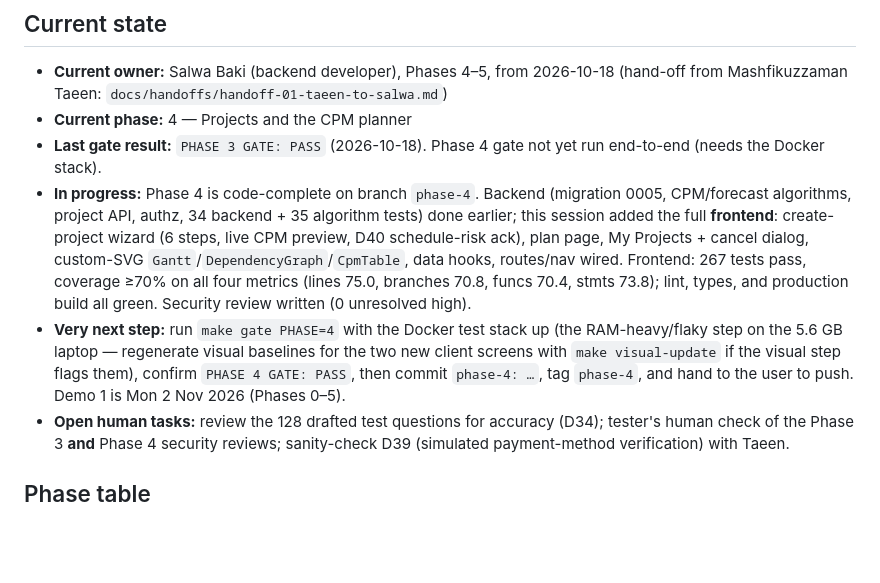
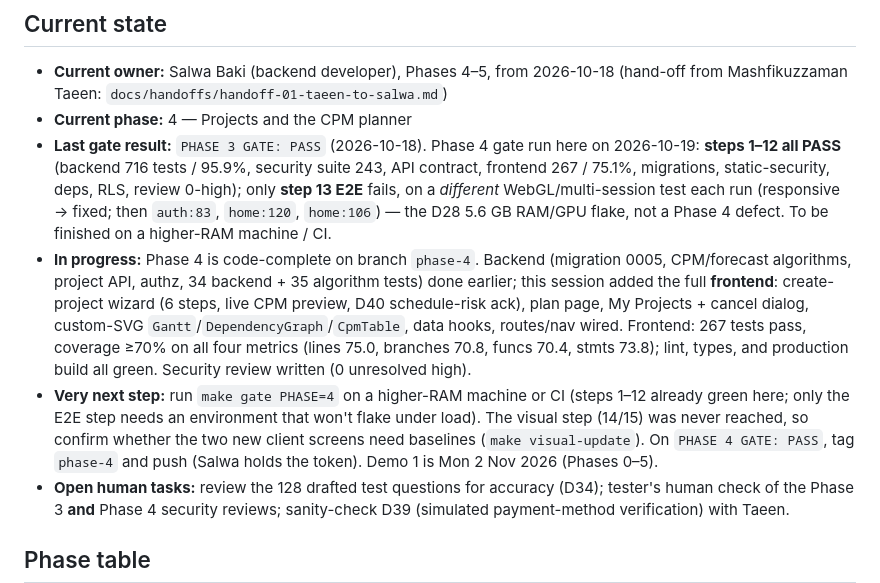
Before and after one commit to mashfikuzzaman-2023415968-cell/DevSync, a Markdown page: PROGRESS.md, the part around the change. Rendered like a GitHub page; blank space fills up the shorter version.

Commit message:
phase-4 (wip): record gate state — steps 1–12 green, E2E to finish on higher-RAM env
Co-Authored-By: Claude Opus 4.8 <noreply@anthropic.com>

```diff
--- a/PROGRESS.md
+++ b/PROGRESS.md
@@ -3,9 +3,9 @@
 ## Current state
 - **Current owner:** Salwa Baki (backend developer), Phases 4–5, from 2026-10-18 (hand-off from Mashfikuzzaman Taeen: `docs/handoffs/handoff-01-taeen-to-salwa.md`)
 - **Current phase:** 4 — Projects and the CPM planner
-- **Last gate result:** `PHASE 3 GATE: PASS` (2026-10-18). Phase 4 gate not yet run end-to-end (needs the Docker stack).
+- **Last gate result:** `PHASE 3 GATE: PASS` (2026-10-18). Phase 4 gate run here on 2026-10-19: **steps 1–12 all PASS** (backend 716 tests / 95.9%, security suite 243, API contract, frontend 267 / 75.1%, migrations, static-security, deps, RLS, review 0-high); only **step 13 E2E** fails, on a *different* WebGL/multi-session test each run (responsive → fixed; then `auth:83`, `home:120`, `home:106`) — the D28 5.6 GB RAM/GPU flake, not a Phase 4 defect. To be finished on a higher-RAM machine / CI.
 - **In progress:** Phase 4 is code-complete on branch `phase-4`. Backend (migration 0005, CPM/forecast algorithms, project API, authz, 34 backend + 35 algorithm tests) done earlier; this session added the full **frontend**: create-project wizard (6 steps, live CPM preview, D40 schedule-risk ack), plan page, My Projects + cancel dialog, custom-SVG `Gantt`/`DependencyGraph`/`CpmTable`, data hooks, routes/nav wired. Frontend: 267 tests pass, coverage ≥70% on all four metrics (lines 75.0, branches 70.8, funcs 70.4, stmts 73.8); lint, types, and production build all green. Security review written (0 unresolved high).
-- **Very next step:** run `make gate PHASE=4` with the Docker test stack up (the RAM-heavy/flaky step on the 5.6 GB laptop — regenerate visual baselines for the two new client screens with `make visual-update` if the visual step flags them), confirm `PHASE 4 GATE: PASS`, then commit `phase-4: …`, tag `phase-4`, and hand to the user to push. Demo 1 is Mon 2 Nov 2026 (Phases 0–5).
+- **Very next step:** run `make gate PHASE=4` on a higher-RAM machine or CI (steps 1–12 already green here; only the E2E step needs an environment that won't flake under load). The visual step (14/15) was never reached, so confirm whether the two new client screens need baselines (`make visual-update`). On `PHASE 4 GATE: PASS`, tag `phase-4` and push (Salwa holds the token). Demo 1 is Mon 2 Nov 2026 (Phases 0–5).
 - **Open human tasks:** review the 128 drafted test questions for accuracy (D34); tester's human check of the Phase 3 **and** Phase 4 security reviews; sanity-check D39 (simulated payment-method verification) with Taeen.
 
 ## Phase table
```
